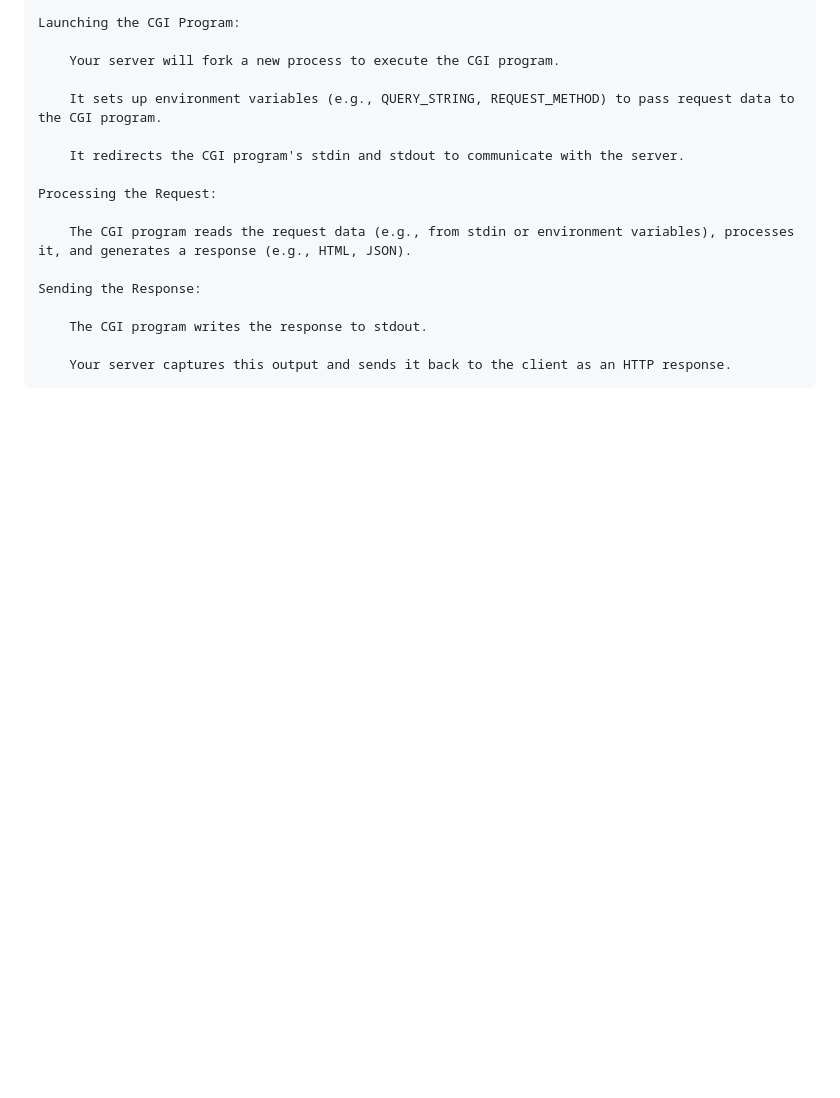
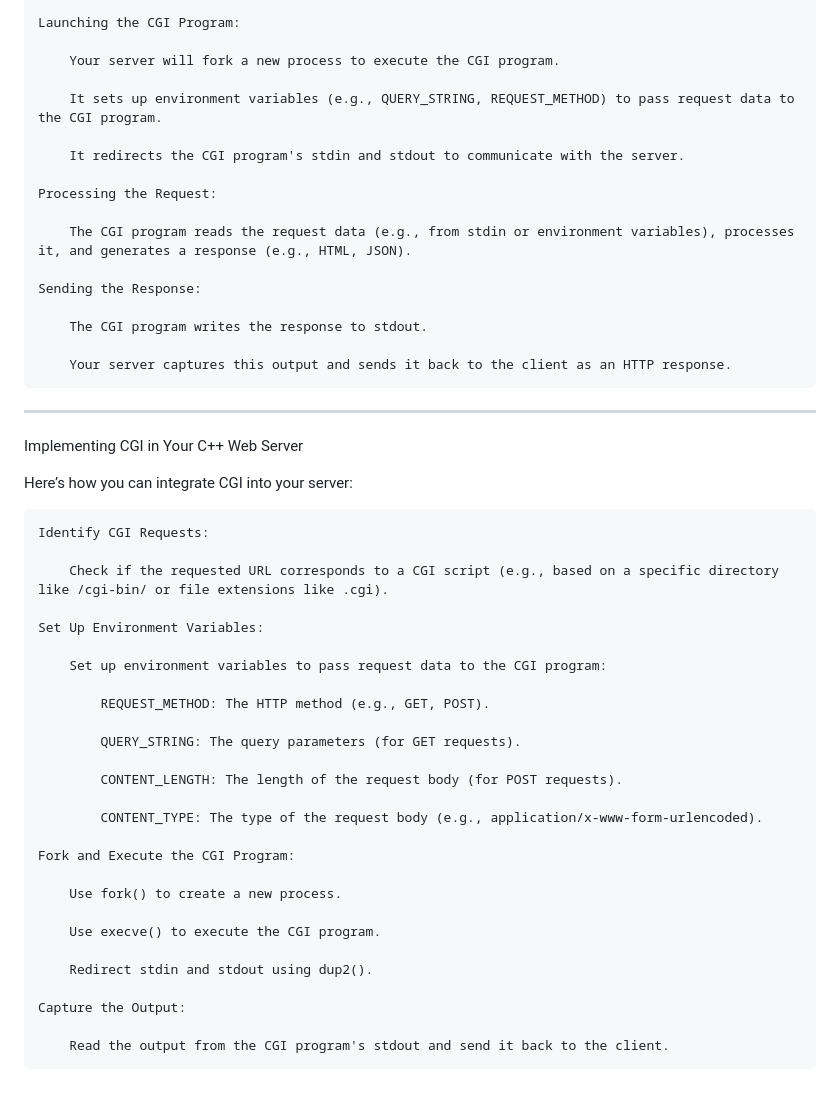
Before and after one commit to WlDOO/19_webserver, a Markdown page: README.md, the part around the change. Drawn GitHub-style; blank space fills up the shorter version.

Commit message:
implement cgi

```diff
--- a/README.md
+++ b/README.md
@@ -81,3 +81,38 @@ In your C++ web server, CGI will allow you to handle requests that require dynam
         The CGI program writes the response to stdout.
 
         Your server captures this output and sends it back to the client as an HTTP response.
+
+
+---------------------------------------------------------------------------------------------------------------------------
+
+Implementing CGI in Your C++ Web Server
+
+Here’s how you can integrate CGI into your server:
+
+    Identify CGI Requests:
+
+        Check if the requested URL corresponds to a CGI script (e.g., based on a specific directory like /cgi-bin/ or file extensions like .cgi).
+
+    Set Up Environment Variables:
+
+        Set up environment variables to pass request data to the CGI program:
+
+            REQUEST_METHOD: The HTTP method (e.g., GET, POST).
+
+            QUERY_STRING: The query parameters (for GET requests).
+
+            CONTENT_LENGTH: The length of the request body (for POST requests).
+
+            CONTENT_TYPE: The type of the request body (e.g., application/x-www-form-urlencoded).
+
+    Fork and Execute the CGI Program:
+
+        Use fork() to create a new process.
+
+        Use execve() to execute the CGI program.
+
+        Redirect stdin and stdout using dup2().
+
+    Capture the Output:
+
+        Read the output from the CGI program's stdout and send it back to the client.
```
